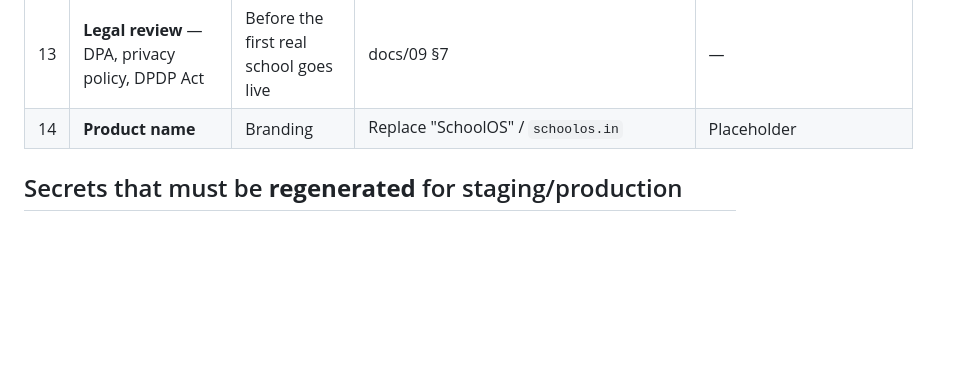
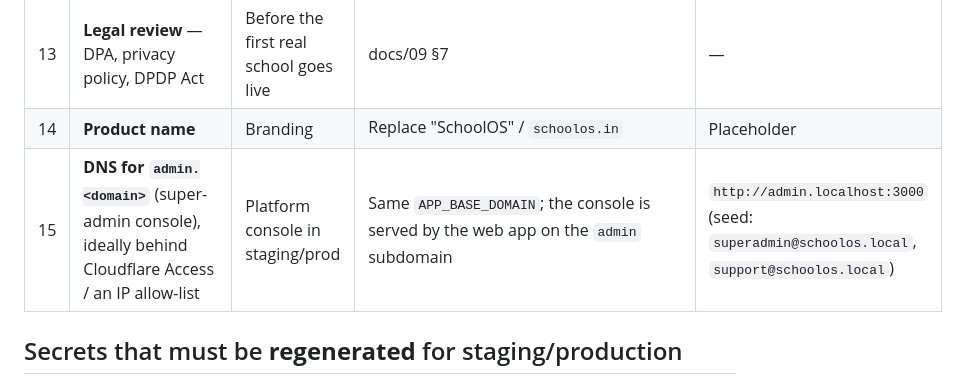
Before and after one commit to manashsingh52/School_ERP, a Markdown page: docs/SETUP-LATER.md, the part around the change. Rendered like a GitHub page; blank space fills up the shorter version.

```diff
--- a/docs/SETUP-LATER.md
+++ b/docs/SETUP-LATER.md
@@ -21,6 +21,7 @@ Search the code for `⏸` to find every slot.
 | 12 | **Firebase project + Apple Developer account** | Push notifications, iOS app (Phase 7) | `PUSH_PROVIDER=fcm` + service account (slot in `channel-gateway.ts`) | `PUSH_PROVIDER=console` logs pushes; deliveries recorded as skipped |
 | 13 | **Legal review** — DPA, privacy policy, DPDP Act | Before the first real school goes live | docs/09 §7 | — |
 | 14 | **Product name** | Branding | Replace "SchoolOS" / `schoolos.in` | Placeholder |
+| 15 | **DNS for `admin.<domain>`** (super-admin console), ideally behind Cloudflare Access / an IP allow-list | Platform console in staging/prod | Same `APP_BASE_DOMAIN`; the console is served by the web app on the `admin` subdomain | `http://admin.localhost:3000` (seed: `superadmin@schoolos.local`, `support@schoolos.local`) |
 
 ## Secrets that must be **regenerated** for staging/production
 
```
Also changed, not shown: docs/12-roadmap.md (+20 -0 lines).
